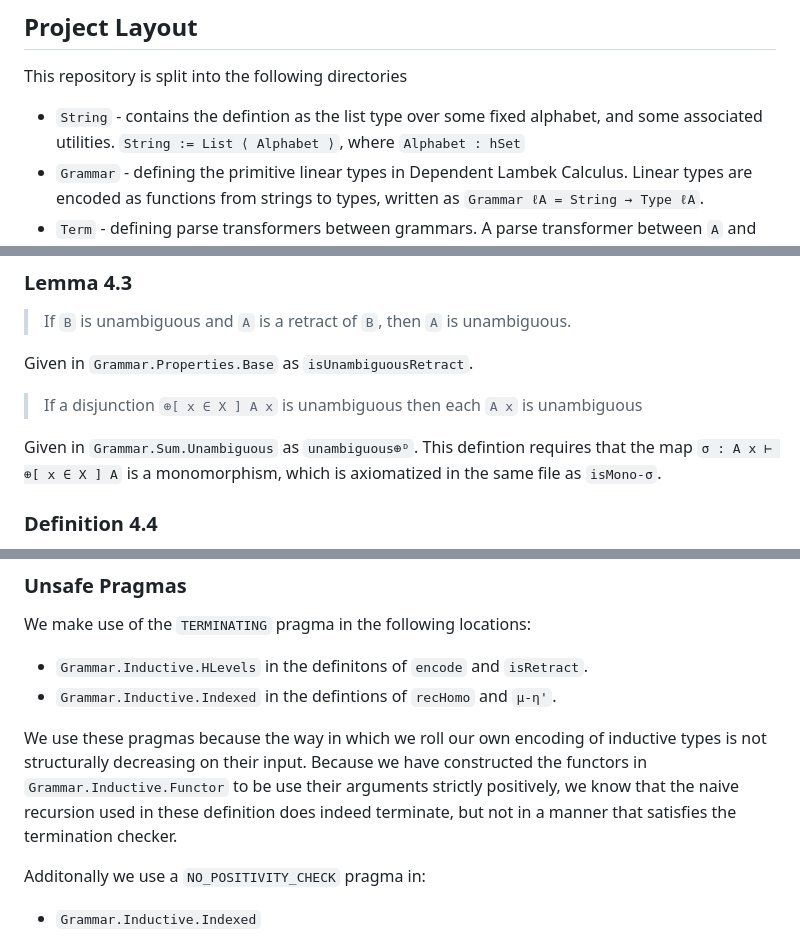
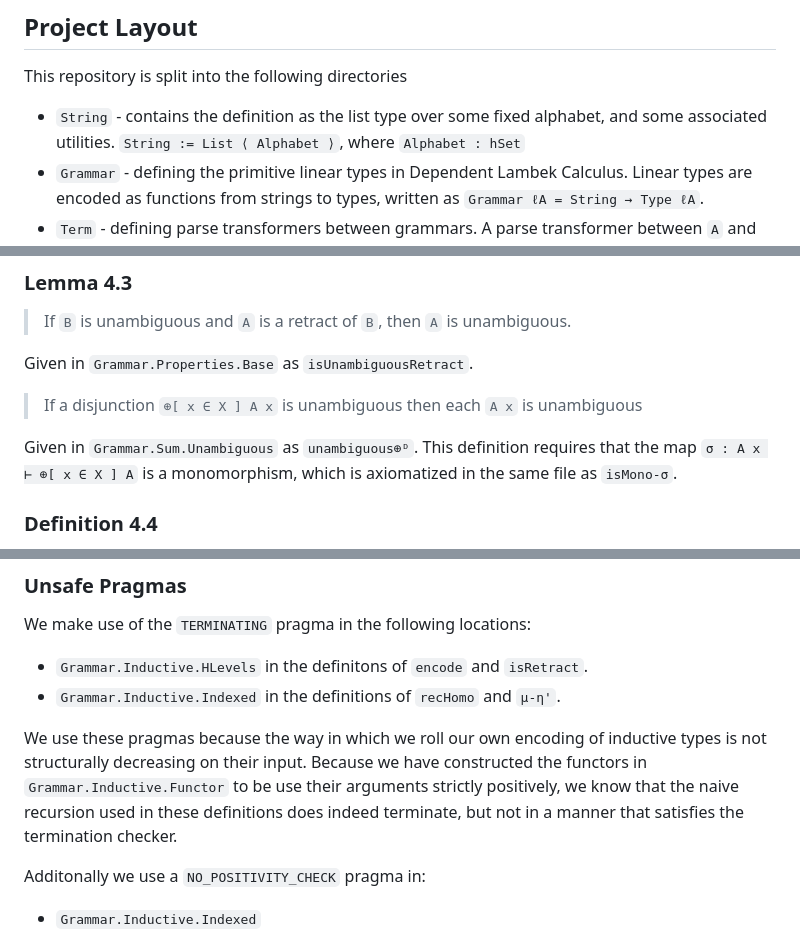
Before and after one commit to maxsnew/grammars-and-semantic-actions, a Markdown page: README.md, 3 parts joined by grey strips. Rendered like a GitHub page.

Commit message:
Spelling in README

```diff
--- a/README.md
+++ b/README.md
@@ -19,7 +19,7 @@ If the compilation of `README.agda` doesn't immediately crash, and you can see i
 
 ## Project Layout
 This repository is split into the following directories
-- `String` - contains the defintion as the list type over some fixed alphabet, and some associated utilities. `String := List ⟨ Alphabet ⟩`, where `Alphabet : hSet`
+- `String` - contains the definition as the list type over some fixed alphabet, and some associated utilities. `String := List ⟨ Alphabet ⟩`, where `Alphabet : hSet`
 - `Grammar` - defining the primitive linear types in Dependent Lambek Calculus. Linear types are encoded as functions from strings to types, written as `Grammar ℓA = String → Type ℓA`.
 - `Term` - defining parse transformers between grammars. A parse transformer between `A` and `B` is written as the type `A ⊢ B` (or `Term A B`).
 - `Parser` - the definition of a parser as described in definiton 4.4.
@@ -253,7 +252,7 @@ Given in `Grammar.Properties.Base` as `isUnambiguousRetract`.
 
 >If a disjunction `⊕[ x ∈ X ] A x` is unambiguous then each `A x` is unambiguous
 
-Given in `Grammar.Sum.Unambiguous` as `unambiguous⊕ᴰ`. This defintion requires that the map `σ : A x ⊢ ⊕[ x ∈ X ] A` is a monomorphism, which is axiomatized in the same file as `isMono-σ`.
+Given in `Grammar.Sum.Unambiguous` as `unambiguous⊕ᴰ`. This definition requires that the map `σ : A x ⊢ ⊕[ x ∈ X ] A` is a monomorphism, which is axiomatized in the same file as `isMono-σ`.
 
 ### Definition 4.4
 
@@ -420,9 +419,9 @@ The combinatory style has equivalent semantics to the full syntax in the paper,
 We make use of the `TERMINATING` pragma in the following locations:
 
 - `Grammar.Inductive.HLevels` in the definitons of `encode` and `isRetract`.
-- `Grammar.Inductive.Indexed` in the defintions of `recHomo` and `μ-η'`.
+- `Grammar.Inductive.Indexed` in the definitions of `recHomo` and `μ-η'`.
 
-We use these pragmas because the way in which we roll our own encoding of inductive types is not structurally decreasing on their input. Because we have constructed the functors in `Grammar.Inductive.Functor` to be use their arguments strictly positively, we know that the naive recursion used in these definition does indeed terminate, but not in a manner that satisfies the termination checker.
+We use these pragmas because the way in which we roll our own encoding of inductive types is not structurally decreasing on their input. Because we have constructed the functors in `Grammar.Inductive.Functor` to be use their arguments strictly positively, we know that the naive recursion used in these definitions does indeed terminate, but not in a manner that satisfies the termination checker.
 
 Additonally we use a `NO_POSITIVITY_CHECK` pragma in:
 - `Grammar.Inductive.Indexed`
```
Also changed, not shown: other parts of README.md (+1 -2 lines).
